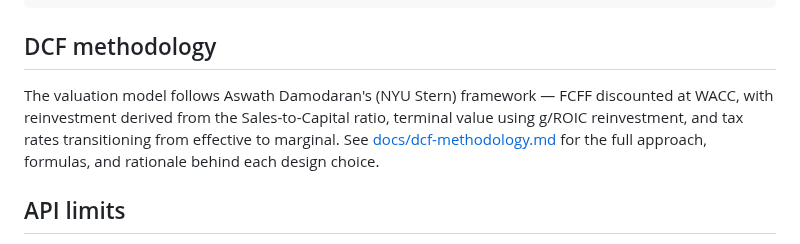
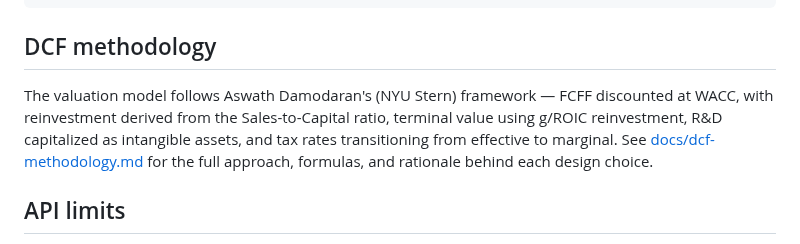
Before and after one commit to cimomo/intrinsic, a Markdown page: README.md, the part around the change. Rendered like a GitHub page.

Commit message:
Add R&D capitalization to README methodology line
Co-Authored-By: Claude Opus 4.6 (1M context) <noreply@anthropic.com>

```diff
--- a/README.md
+++ b/README.md
@@ -116,7 +116,7 @@ data/MSFT/
 
 ## DCF methodology
 
-The valuation model follows Aswath Damodaran's (NYU Stern) framework — FCFF discounted at WACC, with reinvestment derived from the Sales-to-Capital ratio, terminal value using g/ROIC reinvestment, and tax rates transitioning from effective to marginal. See [docs/dcf-methodology.md](docs/dcf-methodology.md) for the full approach, formulas, and rationale behind each design choice.
+The valuation model follows Aswath Damodaran's (NYU Stern) framework — FCFF discounted at WACC, with reinvestment derived from the Sales-to-Capital ratio, terminal value using g/ROIC reinvestment, R&D capitalized as intangible assets, and tax rates transitioning from effective to marginal. See [docs/dcf-methodology.md](docs/dcf-methodology.md) for the full approach, formulas, and rationale behind each design choice.
 
 ## API limits
 
```
